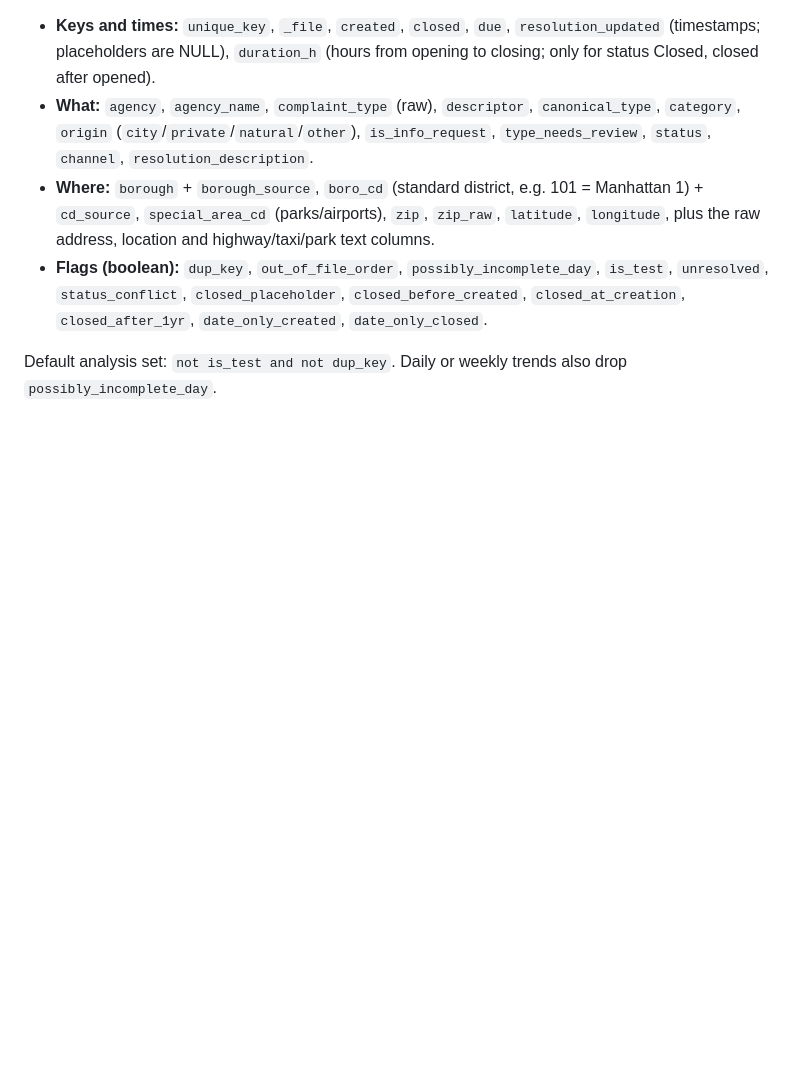
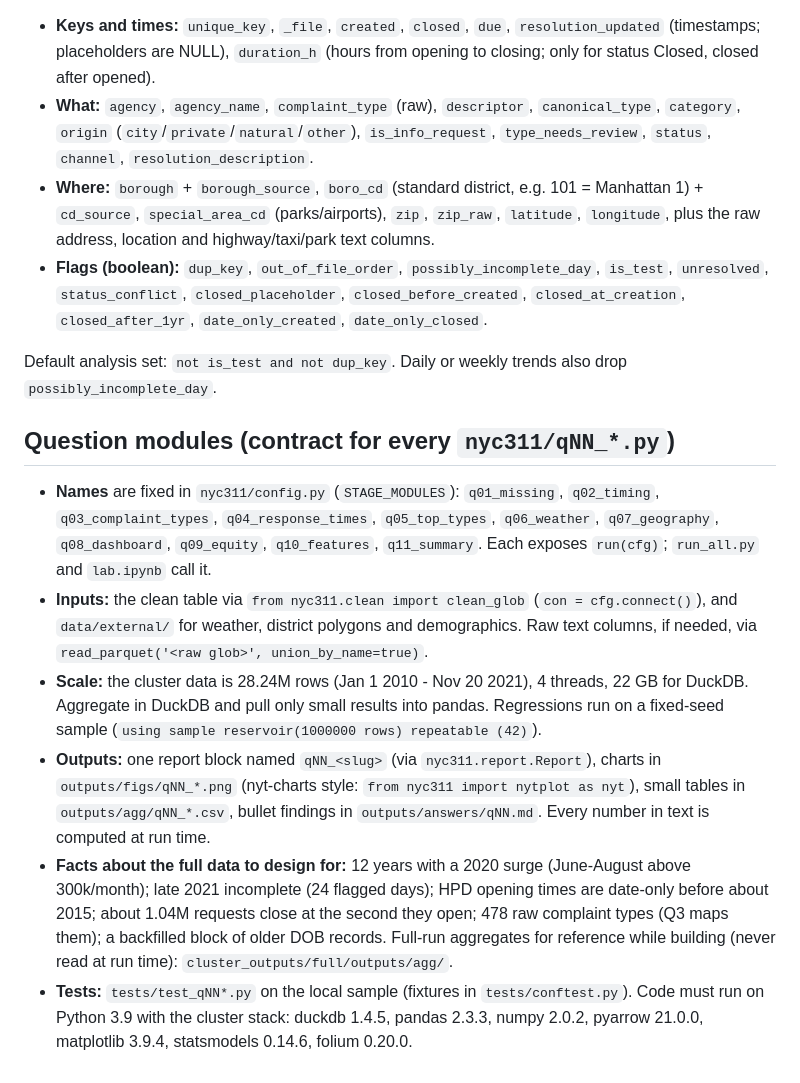
Before and after one commit to monliu99/nyc311-analysis, a Markdown page: README.md, the part around the change. Drawn GitHub-style; blank space fills up the shorter version.

Commit message:
Document the question-module contract
Co-Authored-By: Claude Opus 5.5 <noreply@anthropic.com>

```diff
--- a/README.md
+++ b/README.md
@@ -118,3 +118,25 @@ One row per raw row. Read with `from nyc311.clean import clean_glob` then `con.s
 - **Flags (boolean):** `dup_key`, `out_of_file_order`, `possibly_incomplete_day`, `is_test`, `unresolved`, `status_conflict`, `closed_placeholder`, `closed_before_created`, `closed_at_creation`, `closed_after_1yr`, `date_only_created`, `date_only_closed`.
 
 Default analysis set: `not is_test and not dup_key`. Daily or weekly trends also drop `possibly_incomplete_day`.
+
+## Question modules (contract for every `nyc311/qNN_*.py`)
+
+- **Names** are fixed in `nyc311/config.py` (`STAGE_MODULES`): `q01_missing`, `q02_timing`, `q03_complaint_types`,
+  `q04_response_times`, `q05_top_types`, `q06_weather`, `q07_geography`, `q08_dashboard`, `q09_equity`,
+  `q10_features`, `q11_summary`. Each exposes `run(cfg)`; `run_all.py` and `lab.ipynb` call it.
+- **Inputs:** the clean table via `from nyc311.clean import clean_glob` (`con = cfg.connect()`), and `data/external/`
+  for weather, district polygons and demographics. Raw text columns, if needed, via
+  `read_parquet('<raw glob>', union_by_name=true)`.
+- **Scale:** the cluster data is 28.24M rows (Jan 1 2010 - Nov 20 2021), 4 threads, 22 GB for DuckDB. Aggregate in
+  DuckDB and pull only small results into pandas. Regressions run on a fixed-seed sample
+  (`using sample reservoir(1000000 rows) repeatable (42)`).
+- **Outputs:** one report block named `qNN_<slug>` (via `nyc311.report.Report`), charts in `outputs/figs/qNN_*.png`
+  (nyt-charts style: `from nyc311 import nytplot as nyt`), small tables in `outputs/agg/qNN_*.csv`, bullet findings
+  in `outputs/answers/qNN.md`. Every number in text is computed at run time.
+- **Facts about the full data to design for:** 12 years with a 2020 surge (June-August above 300k/month); late
+  2021 incomplete (24 flagged days); HPD opening times are date-only before about 2015; about 1.04M requests close
+  at the second they open; 478 raw complaint types (Q3 maps them); a backfilled block of older DOB records.
+  Full-run aggregates for reference while building (never read at run time): `cluster_outputs/full/outputs/agg/`.
+- **Tests:** `tests/test_qNN*.py` on the local sample (fixtures in `tests/conftest.py`). Code must run on Python 3.9
+  with the cluster stack: duckdb 1.4.5, pandas 2.3.3, numpy 2.0.2, pyarrow 21.0.0, matplotlib 3.9.4,
+  statsmodels 0.14.6, folium 0.20.0.
```
